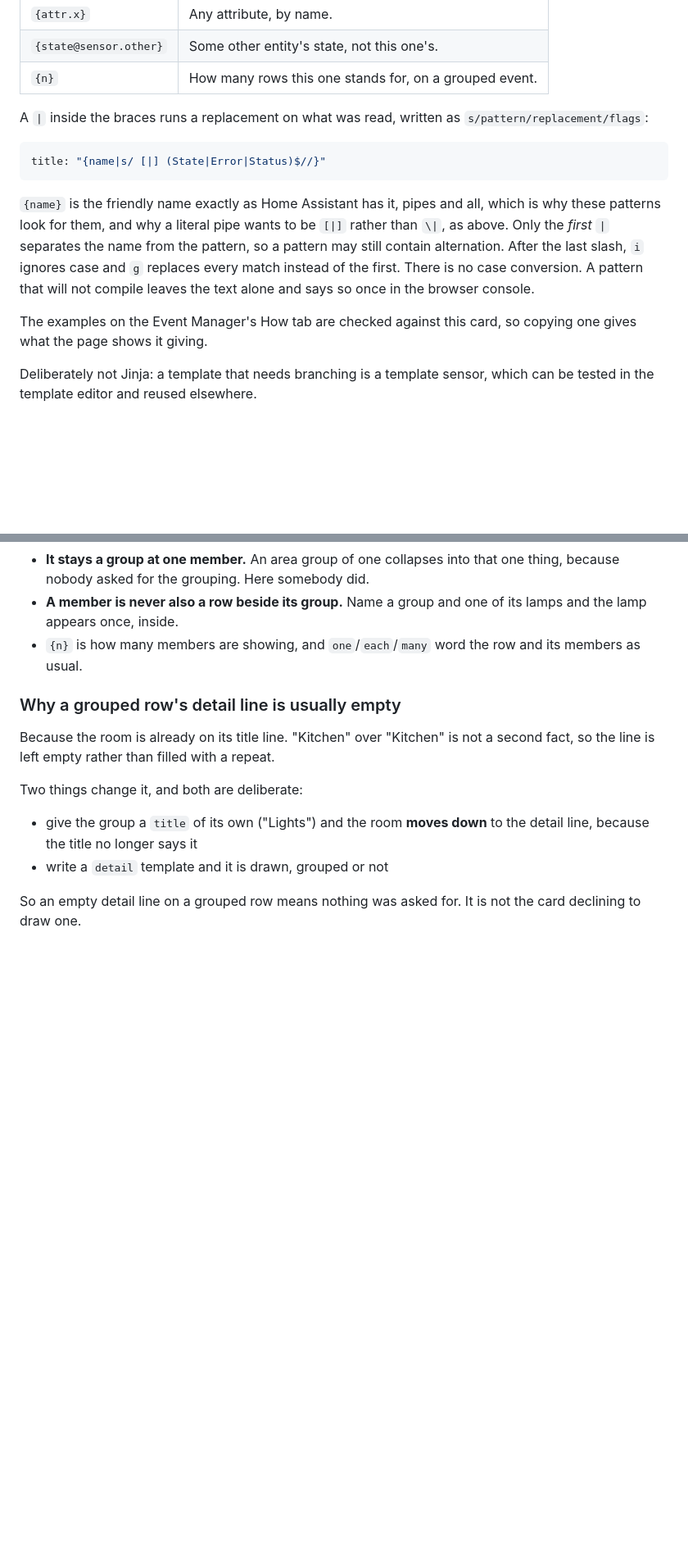
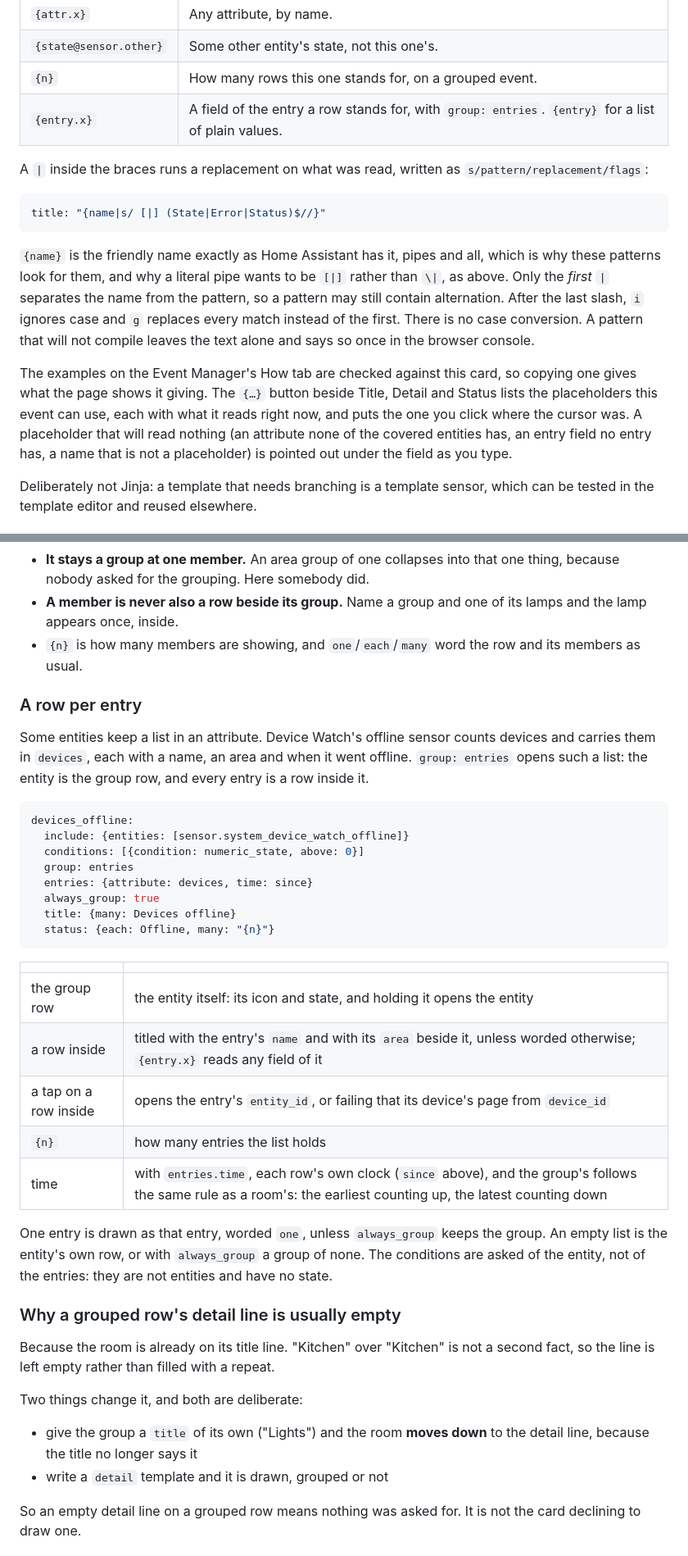
Before and after one commit to Sandolution/ha-home-events, a Markdown page: docs/home-event-card.md, 2 parts joined by grey strips. Shown at 82% size. Rendered like a GitHub page; blank space fills up the shorter version.

````diff
--- a/docs/home-event-card.md
+++ b/docs/home-event-card.md
@@ -429,6 +431,7 @@ friendly name; `{area}` is the room from the registry.
 | `{attr.x}` | Any attribute, by name. |
 | `{state@sensor.other}` | Some other entity's state, not this one's. |
 | `{n}` | How many rows this one stands for, on a grouped event. |
+| `{entry.x}` | A field of the entry a row stands for, with `group: entries`. `{entry}` for a list of plain values. |
 
 A `|` inside the braces runs a replacement on what was read, written as
 `s/pattern/replacement/flags`:
@@ -446,7 +449,12 @@ case conversion. A pattern that will not compile leaves the text alone and says
 so once in the browser console.
 
 The examples on the Event Manager's How tab are checked against this card, so
-copying one gives what the page shows it giving.
+copying one gives what the page shows it giving. The `{…}` button beside Title,
+Detail and Status lists the placeholders this event can use, each with what it
+reads right now, and puts the one you click where the cursor was. A placeholder
+that will read nothing (an attribute none of the covered entities has, an entry
+field no entry has, a name that is not a placeholder) is pointed out under the
+field as you type.
 
 Deliberately not Jinja: a template that needs branching is a template sensor,
 which can be tested in the template editor and reused elsewhere.
@@ -662,6 +675,37 @@ What that gets you:
 - `{n}` is how many members are showing, and `one`/`each`/`many` word the row
   and its members as usual.
 
+### A row per entry
+
+Some entities keep a list in an attribute. Device Watch's offline sensor
+counts devices and carries them in `devices`, each with a name, an area and
+when it went offline. `group: entries` opens such a list: the entity is the
+group row, and every entry is a row inside it.
+
+```yaml
+devices_offline:
+  include: {entities: [sensor.system_device_watch_offline]}
+  conditions: [{condition: numeric_state, above: 0}]
+  group: entries
+  entries: {attribute: devices, time: since}
+  always_group: true
+  title: {many: Devices offline}
+  status: {each: Offline, many: "{n}"}
+```
+
+| | |
+|---|---|
+| the group row | the entity itself: its icon and state, and holding it opens the entity |
+| a row inside | titled with the entry's `name` and with its `area` beside it, unless worded otherwise; `{entry.x}` reads any field of it |
+| a tap on a row inside | opens the entry's `entity_id`, or failing that its device's page from `device_id` |
+| `{n}` | how many entries the list holds |
+| time | with `entries.time`, each row's own clock (`since` above), and the group's follows the same rule as a room's: the earliest counting up, the latest counting down |
+
+One entry is drawn as that entry, worded `one`, unless `always_group` keeps
+the group. An empty list is the entity's own row, or with `always_group` a
+group of none. The conditions are asked of the entity, not of the entries:
+they are not entities and have no state.
+
 ### Why a grouped row's detail line is usually empty
 
 Because the room is already on its title line. "Kitchen" over "Kitchen" is not
````
Also changed, not shown: other parts of docs/home-event-card.md (+8 -1 lines), README.md (+5 -1 lines), images/events-card-dark.png, images/events-card-light.png, images/events-panel-dark.png, images/events-panel-light.png, 5 other files.
